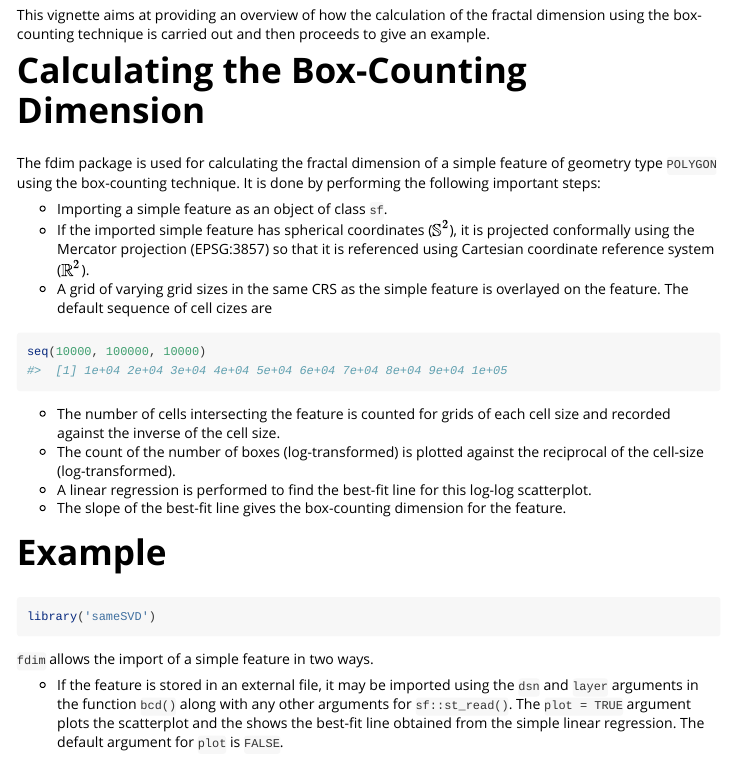
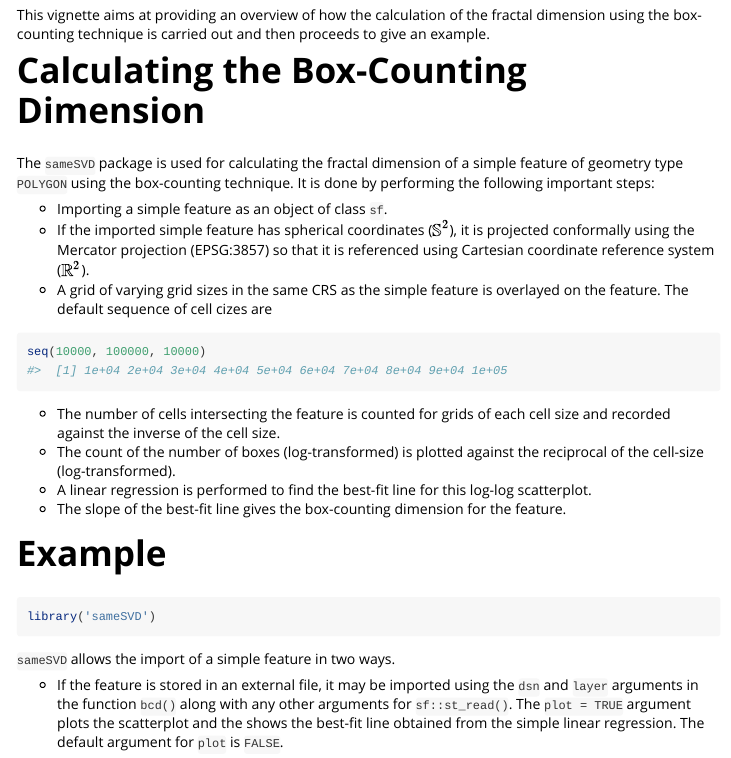
Before and after one commit to pramitghosh/fdim, an R Markdown document (vignettes/using_fdim.Rmd): the page in a window 1100 px wide, from 220 px down. Rendered offline with R 4.5, knitr and Pandoc, with nearby package versions; some code elsewhere in the file could not run offline; long lines of code are wrapped.

Commit message:
updated vignettes
replaced `fdim` with `sameSVD`

````diff
--- a/vignettes/using_fdim.Rmd
+++ b/vignettes/using_fdim.Rmd
@@ -22,7 +22,7 @@ This vignette aims at providing an overview of how the calculation of the fracta
 
 # Calculating the Box-Counting Dimension
 
-The fdim package is used for calculating the fractal dimension of a simple feature of geometry type `POLYGON` using the box-counting technique. It is done by performing the following important steps:
+The `sameSVD` package is used for calculating the fractal dimension of a simple feature of geometry type `POLYGON` using the box-counting technique. It is done by performing the following important steps:
 
 - Importing a simple feature as an object of class `sf`.
 - If the imported simple feature has spherical coordinates ($\mathbb{S}^2$), it is projected conformally using the Mercator projection (EPSG:3857) so that it is referenced using Cartesian coordinate reference system ($\mathbb{R}^2$).
@@ -42,7 +42,7 @@ seq(10000, 100000, 10000)
 library('sameSVD')
 ```
 
-`fdim` allows the import of a simple feature in two ways.
+`sameSVD` allows the import of a simple feature in two ways.
 
 - If the feature is stored in an external file, it may be imported using the `dsn` and `layer` arguments in the function `bcd()` along with any other arguments for `sf::st_read()`. The `plot = TRUE` argument plots the scatterplot and the shows the best-fit line obtained from the simple linear regression. The default argument for `plot` is `FALSE`.
 
````
